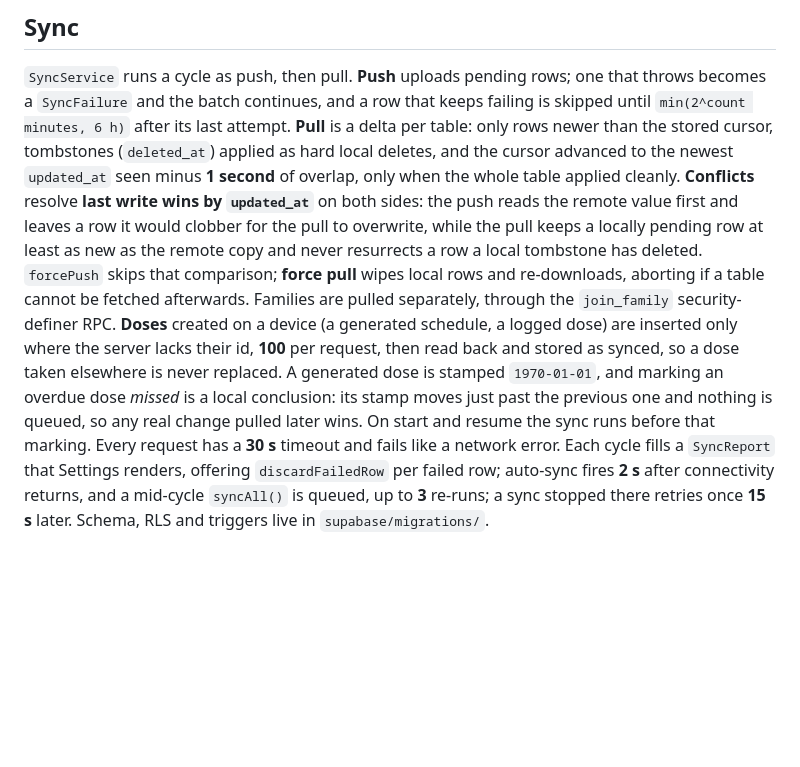
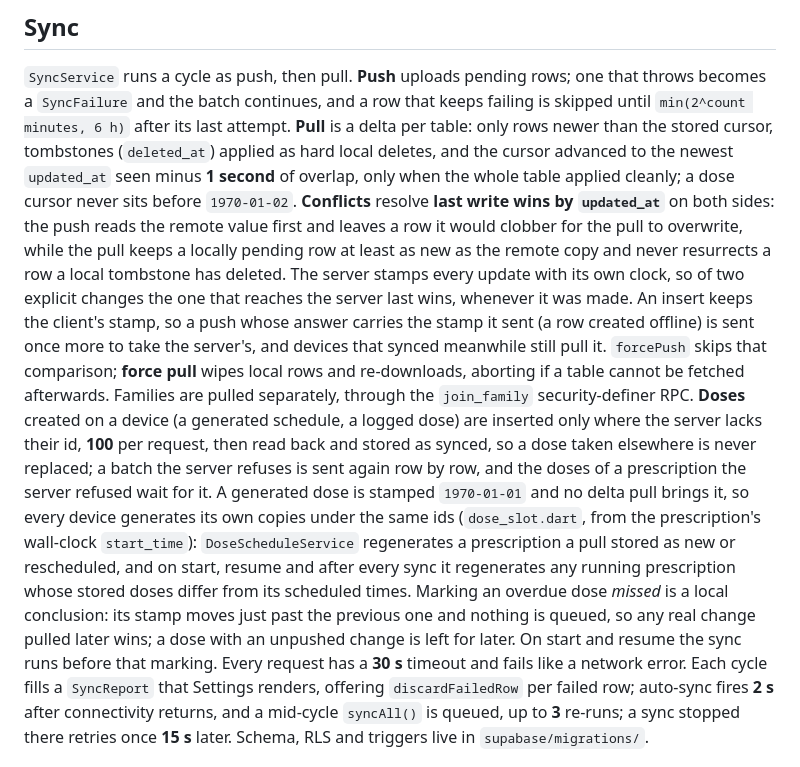
Before and after one commit to 13/medora, a Markdown page: docs/architecture.md, the part around the change. Rendered like a GitHub page; blank space fills up the shorter version.

Commit message:
docs(sync): describe per-device dose generation and arrival-order conflicts
Co-Authored-By: Claude Opus 5 (1M context) <noreply@anthropic.com>
Claude-Session: https://claude.ai/code/session_01BAjdzp9JhksW2XbhM6CPBS

```diff
--- a/docs/architecture.md
+++ b/docs/architecture.md
@@ -159,20 +159,32 @@ failing is skipped until `min(2^count minutes, 6 h)` after its last attempt.
 **Pull** is a delta per table: only rows newer than the stored cursor, tombstones
 (`deleted_at`) applied as hard local deletes, and the cursor advanced to the
 newest `updated_at` seen minus **1 second** of overlap, only when the whole table
-applied cleanly. **Conflicts** resolve **last write wins by
-`updated_at`** on both sides: the push reads the remote value first and leaves a
-row it would clobber for the pull to overwrite, while the pull keeps a locally
-pending row at least as new as the remote copy and never resurrects a row a
-local tombstone has deleted. `forcePush` skips that comparison; **force pull**
+applied cleanly; a dose cursor never sits before `1970-01-02`. **Conflicts**
+resolve **last write wins by `updated_at`** on both sides: the push reads the
+remote value first and leaves a row it would clobber for the pull to overwrite,
+while the pull keeps a locally pending row at least as new as the remote copy
+and never resurrects a row a local tombstone has deleted. The server stamps
+every update with its own clock, so of two explicit changes the one that
+reaches the server last wins, whenever it was made. An insert keeps the
+client's stamp, so a push whose answer carries the stamp it sent (a row
+created offline) is sent once more to take the server's, and devices that
+synced meanwhile still pull it. `forcePush` skips that comparison; **force pull**
 wipes local rows and re-downloads, aborting if a table cannot be fetched
 afterwards. Families are pulled separately, through the `join_family`
 security-definer RPC. **Doses** created on a device (a generated schedule, a
 logged dose) are inserted only where the server lacks their id, **100** per
 request, then read back and stored as synced, so a dose taken elsewhere is never
-replaced. A generated dose is stamped `1970-01-01`, and marking an overdue dose
-*missed* is a local conclusion: its stamp moves just past the previous one and
-nothing is queued, so any real change pulled later wins. On start and resume the
-sync runs before that marking. Every request has a **30 s** timeout and fails
+replaced; a batch the server refuses is sent again row by row, and the doses of
+a prescription the server refused wait for it. A generated dose is stamped
+`1970-01-01` and no delta pull brings it, so every device generates its own
+copies under the same ids (`dose_slot.dart`, from the prescription's wall-clock
+`start_time`): `DoseScheduleService` regenerates a prescription a pull stored
+as new or rescheduled, and on start, resume and after every sync it
+regenerates any running prescription whose stored doses differ from its
+scheduled times. Marking an overdue dose *missed* is a local conclusion: its
+stamp moves just past the previous one and nothing is queued, so any real
+change pulled later wins; a dose with an unpushed change is left for later. On
+start and resume the sync runs before that marking. Every request has a **30 s** timeout and fails
 like a network error. Each cycle fills a `SyncReport` that Settings renders,
 offering `discardFailedRow` per failed row; auto-sync fires **2 s** after
 connectivity returns, and a mid-cycle `syncAll()` is queued, up to **3**
```
